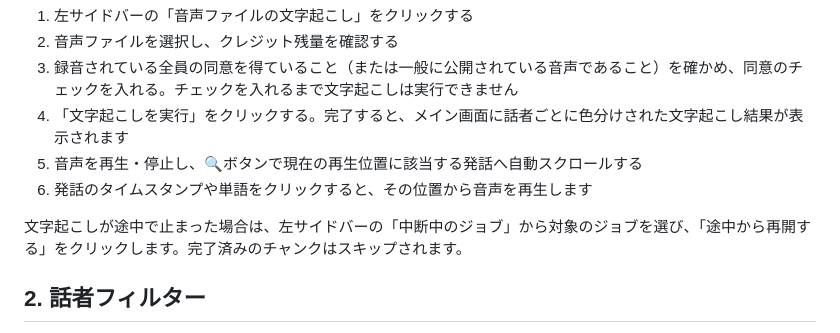
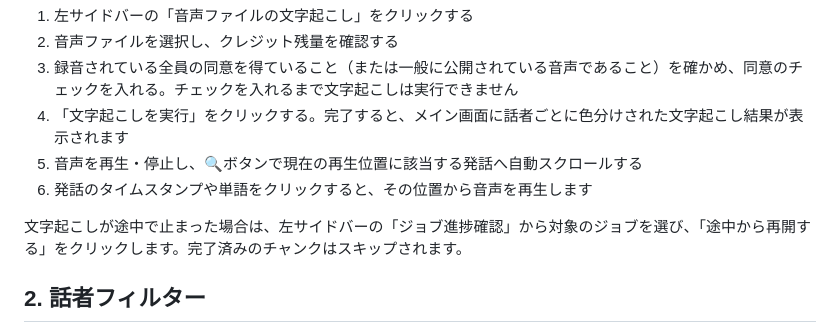
Before and after one commit to saicologic/ai-speak-trace, a Markdown page: docs/users/usage.md, the part around the change. GitHub-like rendering.

```diff
--- a/docs/users/usage.md
+++ b/docs/users/usage.md
@@ -11,7 +11,7 @@
 5. 音声を再生・停止し、🔍ボタンで現在の再生位置に該当する発話へ自動スクロールする
 6. 発話のタイムスタンプや単語をクリックすると、その位置から音声を再生します
 
-文字起こしが途中で止まった場合は、左サイドバーの「中断中のジョブ」から対象のジョブを選び、「途中から再開する」をクリックします。完了済みのチャンクはスキップされます。
+文字起こしが途中で止まった場合は、左サイドバーの「ジョブ進捗確認」から対象のジョブを選び、「途中から再開する」をクリックします。完了済みのチャンクはスキップされます。
 
 ## 2. 話者フィルター
 
```
Also changed, not shown: README.md (+20 -3 lines), docs/screenshots/readme_top.jpg.
